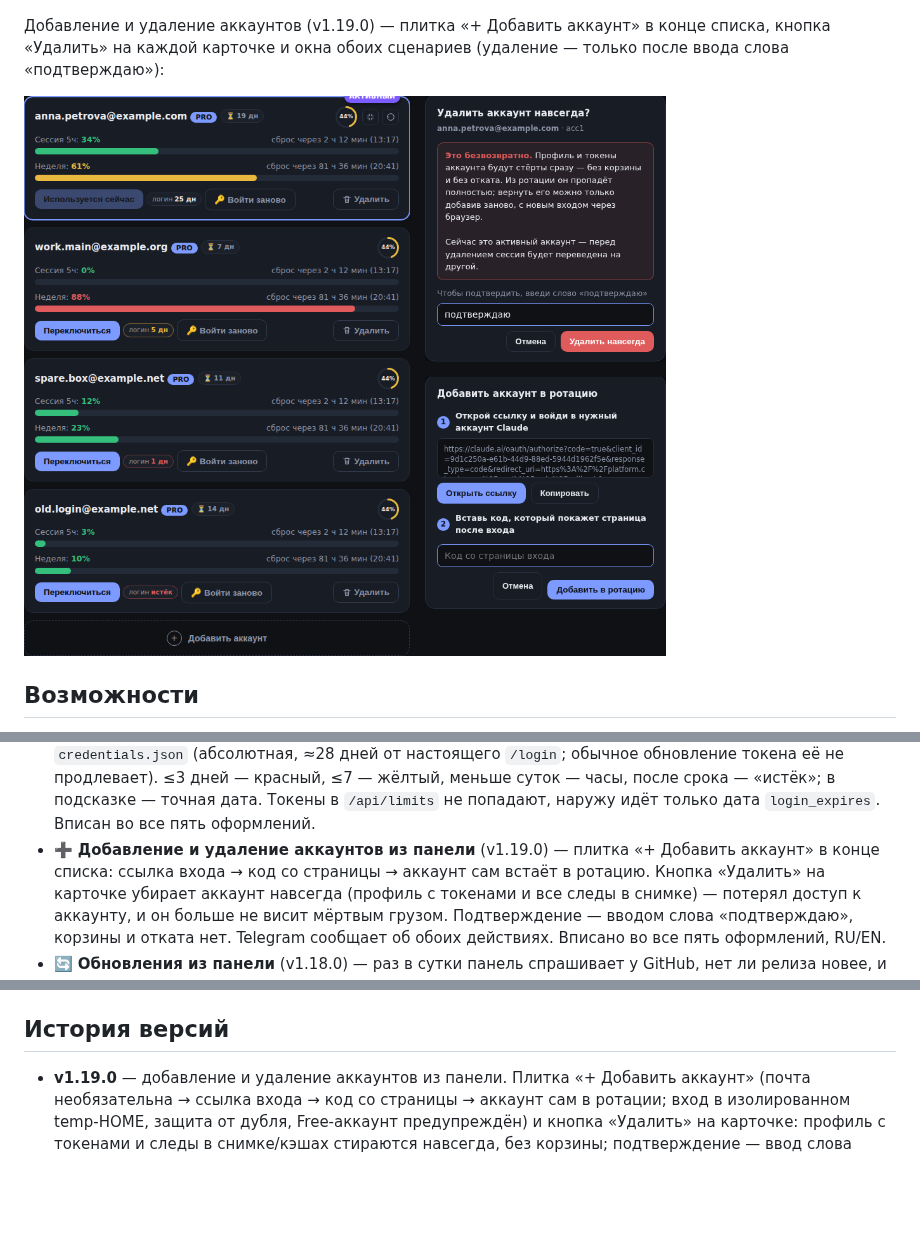
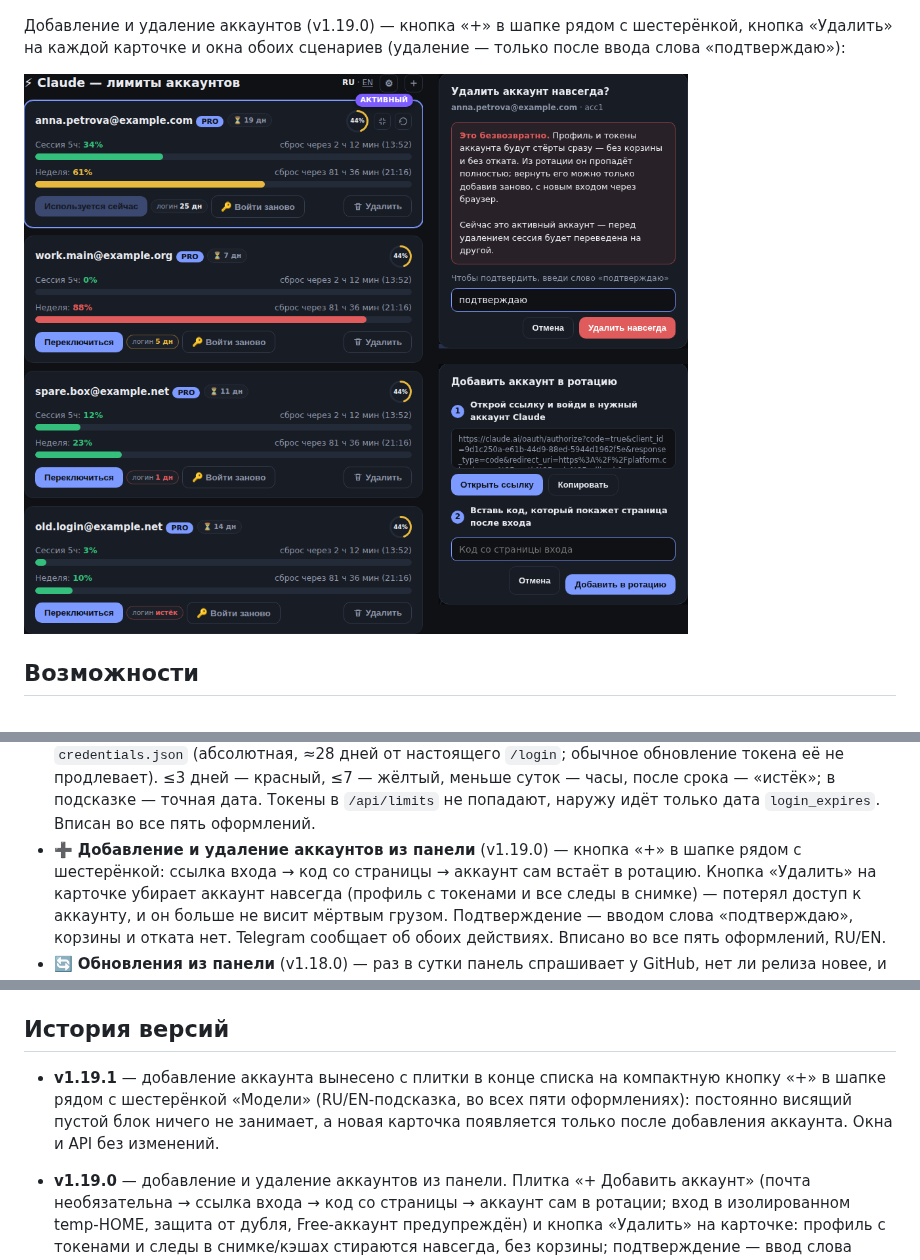
Before and after one commit to r38dark/cc-fleet, a Markdown page: README.md, 3 parts joined by grey strips. Drawn GitHub-style; pictures changed too: screenshots/accounts.png; blank space fills up the shorter version.

```diff
--- a/README.md
+++ b/README.md
@@ -58,8 +58,8 @@ Blocks. Переключаются в «⚙ Настройки», выбор п
 ![Баннер обновления](screenshots/update-banner.png)
 ![Настройки обновлений](screenshots/update-settings.png)
 
-Добавление и удаление аккаунтов (v1.19.0) — плитка «+ Добавить аккаунт» в конце
-списка, кнопка «Удалить» на каждой карточке и окна обоих сценариев (удаление —
+Добавление и удаление аккаунтов (v1.19.0) — кнопка «+» в шапке рядом с
+шестерёнкой, кнопка «Удалить» на каждой карточке и окна обоих сценариев (удаление —
 только после ввода слова «подтверждаю»):
 
 ![Добавление и удаление аккаунтов](screenshots/accounts.png)
@@ -117,8 +117,8 @@ Blocks. Переключаются в «⚙ Настройки», выбор п
   срока — «истёк»; в подсказке — точная дата. Токены в `/api/limits` не
   попадают, наружу идёт только дата `login_expires`. Вписан во все пять
   оформлений.
-- ➕ **Добавление и удаление аккаунтов из панели** (v1.19.0) — плитка
-  «+ Добавить аккаунт» в конце списка: ссылка входа → код со страницы → аккаунт
+- ➕ **Добавление и удаление аккаунтов из панели** (v1.19.0) — кнопка
+  «+» в шапке рядом с шестерёнкой: ссылка входа → код со страницы → аккаунт
   сам встаёт в ротацию. Кнопка «Удалить» на карточке убирает аккаунт навсегда
   (профиль с токенами и все следы в снимке) — потерял доступ к аккаунту, и он
   больше не висит мёртвым грузом. Подтверждение — вводом слова «подтверждаю»,
@@ -585,6 +585,12 @@ nginx). Если ставить установщик повторно не хо
 
 ## История версий
 
+- **v1.19.1** — добавление аккаунта вынесено с плитки в конце списка на
+  компактную кнопку «+» в шапке рядом с шестерёнкой «Модели» (RU/EN-подсказка,
+  во всех пяти оформлениях): постоянно висящий пустой блок ничего не занимает, а
+  новая карточка появляется только после добавления аккаунта. Окна и API без
+  изменений.
+
 - **v1.19.0** — добавление и удаление аккаунтов из панели. Плитка
   «+ Добавить аккаунт» (почта необязательна → ссылка входа → код со страницы →
   аккаунт сам в ротации; вход в изолированном temp-HOME, защита от дубля,
```
Also changed, not shown: other parts of README.md (+1 -1 lines), README.en.md (+10 -5 lines), screenshots/accounts.en.png, 3 other files.
